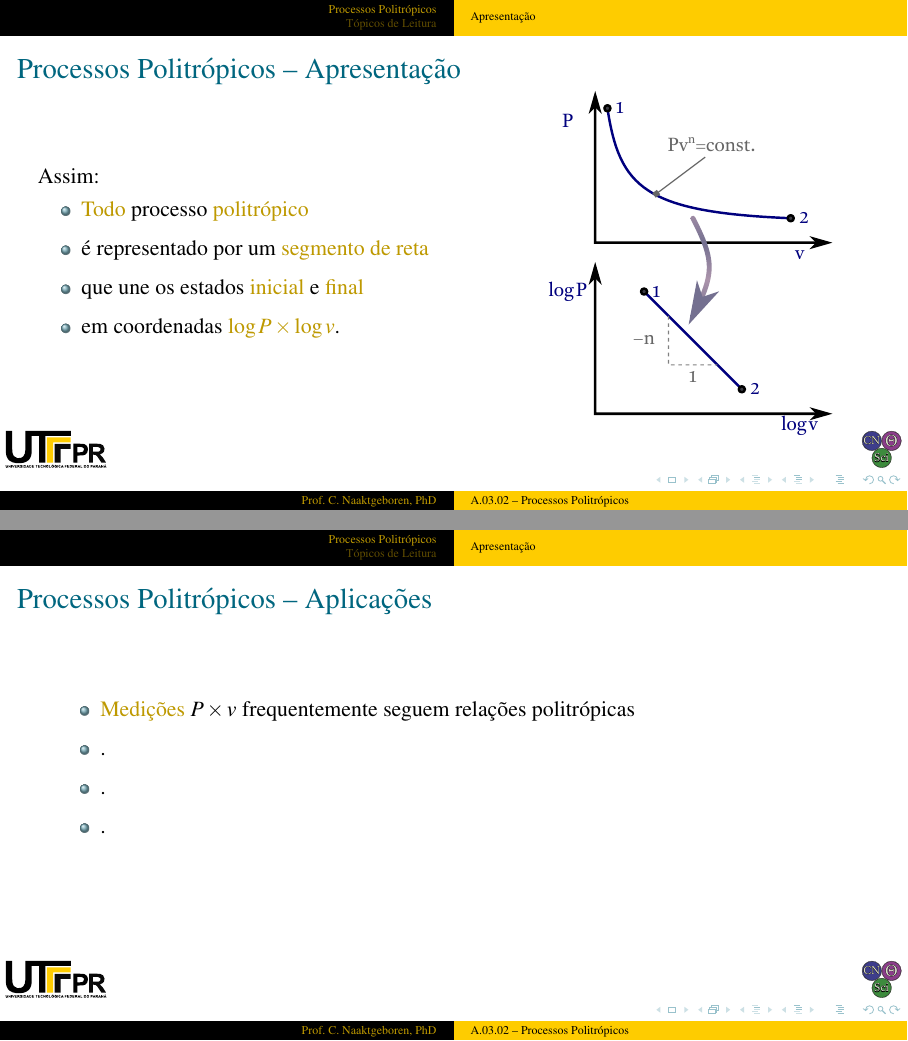
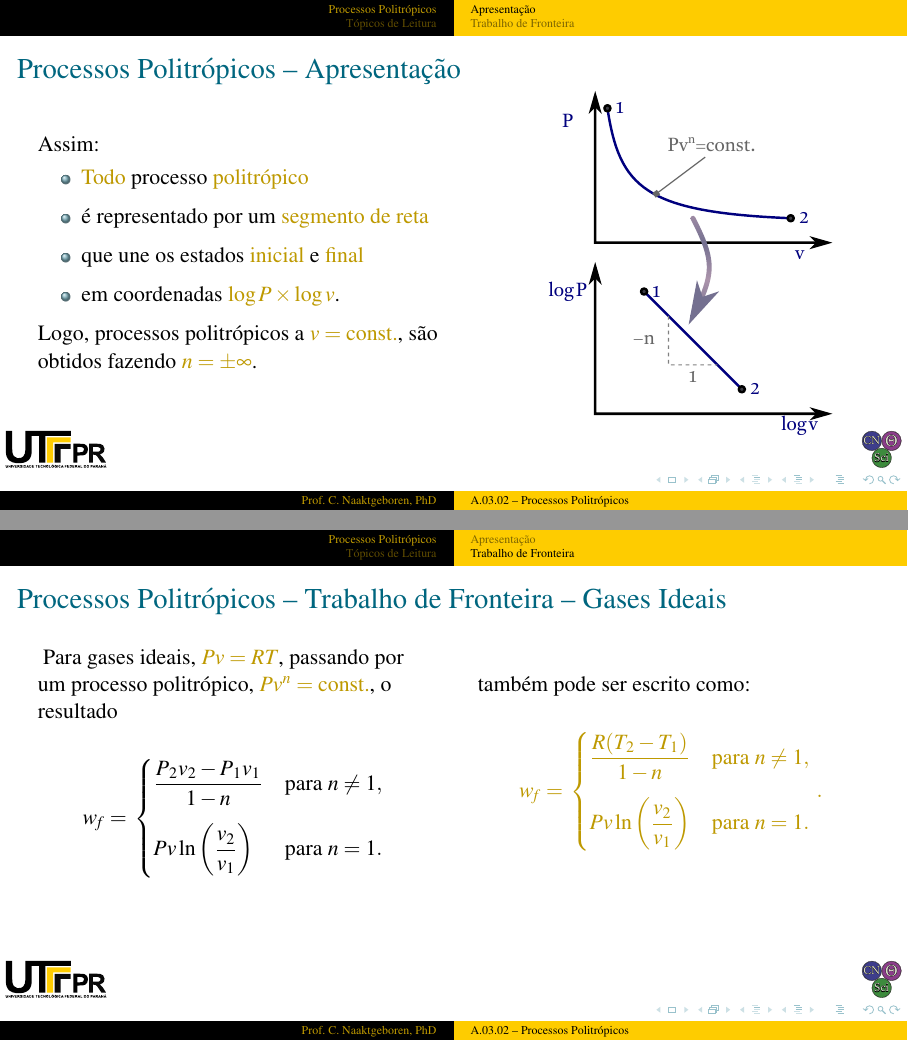
Before and after one commit to CNThermSci/ApplThermSci, LaTeX slides (ApplEngTherm/Part-A-Fundamentals/03-ClosedSystems/02-PolytropicProc/A0302-pt-PRES.tex, which reads ApplEngTherm/Part-A-Fundamentals/03-ClosedSystems/02-PolytropicProc/A0302-pt.tex): pages 22 and 38 of 44 before the commit and pages 24 and 43 of 49 after it, joined at a grey line. The pictures show the PDF file ApplEngTherm/Part-A-Fundamentals/03-ClosedSystems/02-PolytropicProc/A0302-pt-PRES.pdf that the author committed with the source.

Commit message:
UPD working on Part-I

```diff
--- a/ApplEngTherm/Part-A-Fundamentals/03-ClosedSystems/02-PolytropicProc/A0302-pt.tex
+++ b/ApplEngTherm/Part-A-Fundamentals/03-ClosedSystems/02-PolytropicProc/A0302-pt.tex
@@ -140,8 +140,12 @@
             \item \alert{Todo} processo \alert{politrópico} \\[\medskipamount]
             \item é representado por um \alert{segmento de reta} \\[\medskipamount]
             \item que une os estados \alert{inicial} e \alert{final} \\[\medskipamount]
-            \item em coordenadas \alert{$\log P \times \log v$}.
+            \item em coordenadas \alert{$\log P \times \log v$}. \\[\medskipamount]
         \end{itemize}
+        \uncover<2->{%
+            \noindent Logo, processos politrópicos a $\alert{v = \mbox{const.}}$, são obtidos
+            fazendo \alert{$n = \pm\infty$}.
+        }
         \column{0.45\textwidth}
             \begin{figure}
                 \includegraphics[width=5.0cm]{fig/A0302-pt-PolyProcPlotPv.pdf}
@@ -170,6 +174,10 @@
         \end{itemize}
     \end{frame}
     %-------------------------------------------------------------------------------------------
+
+%-----------------------------------------------------------------------------------------------
+\subsection{Trabalho de Fronteira}
+%-----------------------------------------------------------------------------------------------
 
     % !j 96 -i8
     %-------------------------------------------------------------------------------------------
@@ -218,14 +226,36 @@
 
     % !j 96 -i8
     %-------------------------------------------------------------------------------------------
-    \begin{frame}{Processos Politrópicos -- Aplicações}\vspace*{-2em}
-        \begin{itemize}
-            \item \alert{Medições} $P \times v$ frequentemente seguem relações politrópicas
-                \\[\medskipamount]
-            \item . \\[\medskipamount]
-            \item . \\[\medskipamount]
-            \item .
-        \end{itemize}
+    \begin{frame}{Processos Politrópicos -- Trabalho de Fronteira -- Gases Ideais}\vspace*{-2em}
+        \begin{columns}
+        \column{0.50\textwidth}
+        \uncover<1->{
+            \noindent Para gases ideais, \alert{$Pv = RT$}, passando por um processo
+            politrópico, \alert{$Pv^n = \mbox{const.}$}, o resultado \\[\medskipamount]
+        }
+        \begin{equation*}
+            \uncover<2->{
+            w_f = \left.\begin{cases}
+                \displaystyle\frac{P_2v_2 - P_1v_1}{1-n} & \text{para $n \neq 1$},
+                    \\[\bigskipamount]
+                Pv \ln\left(\displaystyle\frac{v_2}{v_1}\right) & \text{para $n = 1$}.
+            \end{cases}\right.
+            }
+        \end{equation*}
+        \column{0.50\textwidth}
+        \uncover<3->{
+            \noindent também pode ser escrito como: \\[\medskipamount]
+        }
+        \begin{equation*}
+            \uncover<4->{\alert{
+            w_f = \left.\begin{cases}
+                \displaystyle\frac{R(T_2 - T_1)}{1-n} & \text{para $n \neq 1$},
+                    \\[\bigskipamount]
+                Pv \ln\left(\displaystyle\frac{v_2}{v_1}\right) & \text{para $n = 1$}.
+            \end{cases}\right..
+            }}
+        \end{equation*}
+        \end{columns}
     \end{frame}
     %-------------------------------------------------------------------------------------------
 
```
Also changed, not shown: ApplEngTherm/Part-A-Fundamentals/03-ClosedSystems/02-PolytropicProc/A0302-pt-PRES.pdf, ApplEngTherm/Part-A-Fundamentals/03-ClosedSystems/02-PolytropicProc/A0302-pt.tex (8 more changed lines).
